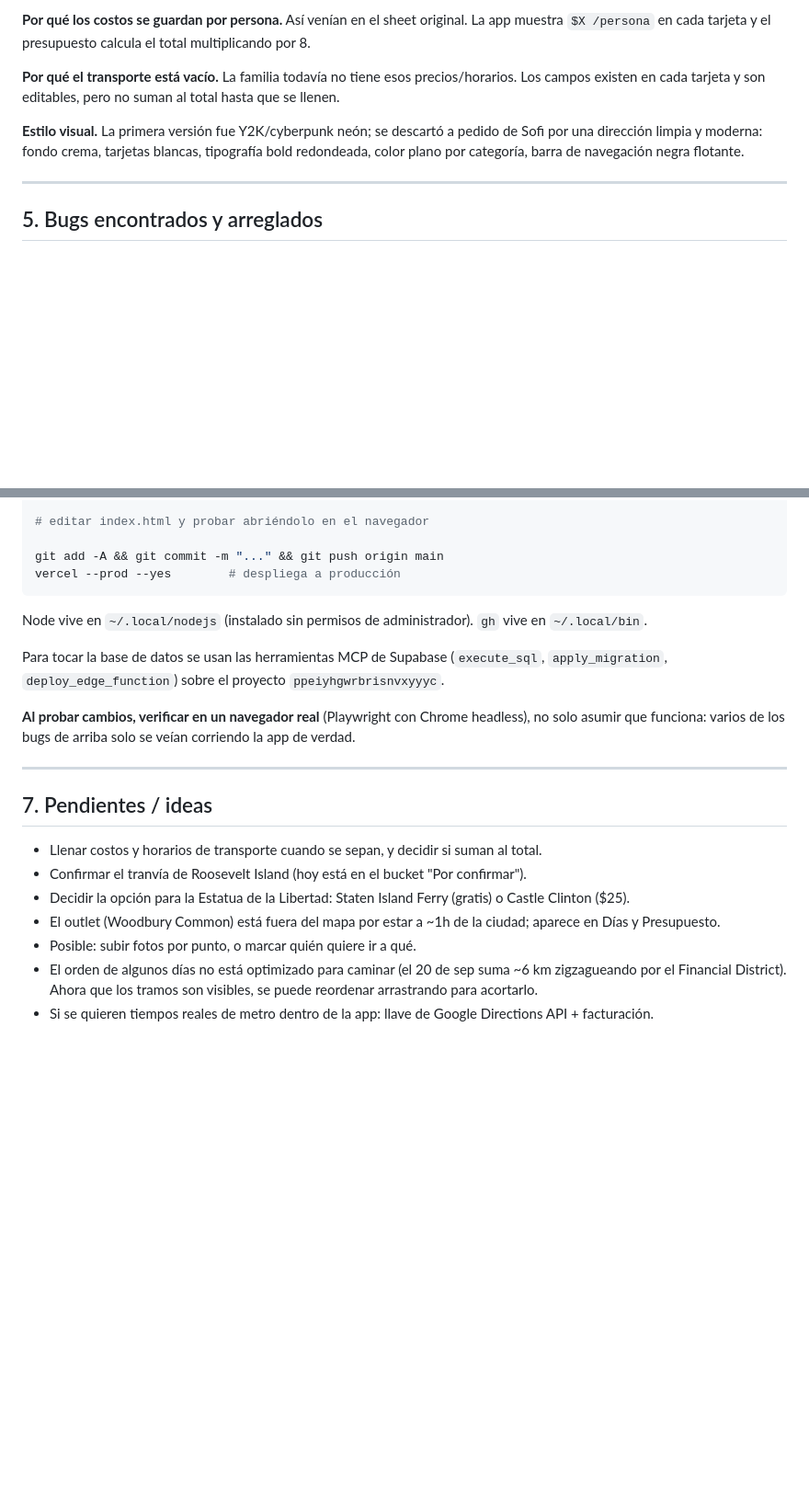
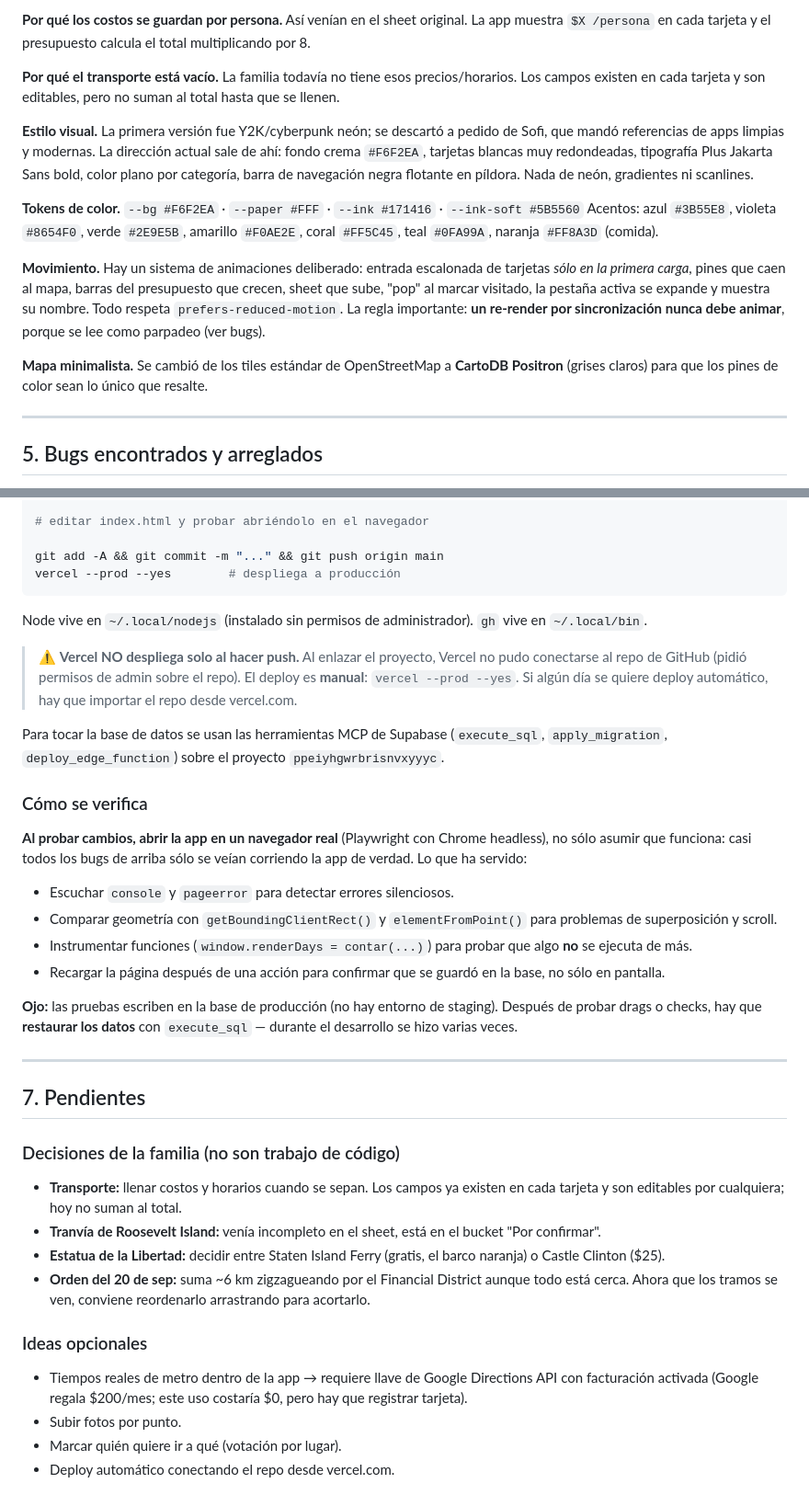
Before and after one commit to soysoff/nyc-2026-trip, a Markdown page: contexto.md, 2 parts joined by grey strips. Shown at 92% size. Rendered like a GitHub page; blank space fills up the shorter version.

Commit message:
Flesh out contexto.md: current state, itinerary, design tokens, verification notes

```diff
--- a/contexto.md
+++ b/contexto.md
@@ -93,7 +130,15 @@ La llave privada VAPID y el secreto del webhook viven **solo dentro de la Edge F
 
 **Por qué el transporte está vacío.** La familia todavía no tiene esos precios/horarios. Los campos existen en cada tarjeta y son editables, pero no suman al total hasta que se llenen.
 
-**Estilo visual.** La primera versión fue Y2K/cyberpunk neón; se descartó a pedido de Sofi por una dirección limpia y moderna: fondo crema, tarjetas blancas, tipografía bold redondeada, color plano por categoría, barra de navegación negra flotante.
+**Estilo visual.** La primera versión fue Y2K/cyberpunk neón; se descartó a pedido de Sofi, que mandó referencias de apps limpias y modernas. La dirección actual sale de ahí: fondo crema `#F6F2EA`, tarjetas blancas muy redondeadas, tipografía Plus Jakarta Sans bold, color plano por categoría, barra de navegación negra flotante en píldora. Nada de neón, gradientes ni scanlines.
+
+**Tokens de color.**
+`--bg #F6F2EA` · `--paper #FFF` · `--ink #171416` · `--ink-soft #5B5560`
+Acentos: azul `#3B55E8`, violeta `#8654F0`, verde `#2E9E5B`, amarillo `#F0AE2E`, coral `#FF5C45`, teal `#0FA99A`, naranja `#FF8A3D` (comida).
+
+**Movimiento.** Hay un sistema de animaciones deliberado: entrada escalonada de tarjetas *sólo en la primera carga*, pines que caen al mapa, barras del presupuesto que crecen, sheet que sube, "pop" al marcar visitado, la pestaña activa se expande y muestra su nombre. Todo respeta `prefers-reduced-motion`. La regla importante: **un re-render por sincronización nunca debe animar**, porque se lee como parpadeo (ver bugs).
+
+**Mapa minimalista.** Se cambió de los tiles estándar de OpenStreetMap a **CartoDB Positron** (grises claros) para que los pines de color sean lo único que resalte.
 
 ---
 
@@ -127,18 +172,32 @@ vercel --prod --yes        # despliega a producción
 
 Node vive en `~/.local/nodejs` (instalado sin permisos de administrador). `gh` vive en `~/.local/bin`.
 
+> ⚠️ **Vercel NO despliega solo al hacer push.** Al enlazar el proyecto, Vercel no pudo conectarse al repo de GitHub (pidió permisos de admin sobre el repo). El deploy es **manual**: `vercel --prod --yes`. Si algún día se quiere deploy automático, hay que importar el repo desde vercel.com.
+
 Para tocar la base de datos se usan las herramientas MCP de Supabase (`execute_sql`, `apply_migration`, `deploy_edge_function`) sobre el proyecto `ppeiyhgwrbrisnvxyyyc`.
 
-**Al probar cambios, verificar en un navegador real** (Playwright con Chrome headless), no solo asumir que funciona: varios de los bugs de arriba solo se veían corriendo la app de verdad.
+### Cómo se verifica
+**Al probar cambios, abrir la app en un navegador real** (Playwright con Chrome headless), no sólo asumir que funciona: casi todos los bugs de arriba sólo se veían corriendo la app de verdad. Lo que ha servido:
+
+- Escuchar `console` y `pageerror` para detectar errores silenciosos.
+- Comparar geometría con `getBoundingClientRect()` y `elementFromPoint()` para problemas de superposición y scroll.
+- Instrumentar funciones (`window.renderDays = contar(...)`) para probar que algo **no** se ejecuta de más.
+- Recargar la página después de una acción para confirmar que se guardó en la base, no sólo en pantalla.
+
+**Ojo:** las pruebas escriben en la base de producción (no hay entorno de staging). Después de probar drags o checks, hay que **restaurar los datos** con `execute_sql` — durante el desarrollo se hizo varias veces.
 
 ---
 
-## 7. Pendientes / ideas
+## 7. Pendientes
 
-- Llenar costos y horarios de transporte cuando se sepan, y decidir si suman al total.
-- Confirmar el tranvía de Roosevelt Island (hoy está en el bucket "Por confirmar").
-- Decidir la opción para la Estatua de la Libertad: Staten Island Ferry (gratis) o Castle Clinton ($25).
-- El outlet (Woodbury Common) está fuera del mapa por estar a ~1h de la ciudad; aparece en Días y Presupuesto.
-- Posible: subir fotos por punto, o marcar quién quiere ir a qué.
-- El orden de algunos días no está optimizado para caminar (el 20 de sep suma ~6 km zigzagueando por el Financial District). Ahora que los tramos son visibles, se puede reordenar arrastrando para acortarlo.
-- Si se quieren tiempos reales de metro dentro de la app: llave de Google Directions API + facturación.
+### Decisiones de la familia (no son trabajo de código)
+- **Transporte:** llenar costos y horarios cuando se sepan. Los campos ya existen en cada tarjeta y son editables por cualquiera; hoy no suman al total.
+- **Tranvía de Roosevelt Island:** venía incompleto en el sheet, está en el bucket "Por confirmar".
+- **Estatua de la Libertad:** decidir entre Staten Island Ferry (gratis, el barco naranja) o Castle Clinton ($25).
+- **Orden del 20 de sep:** suma ~6 km zigzagueando por el Financial District aunque todo está cerca. Ahora que los tramos se ven, conviene reordenarlo arrastrando para acortarlo.
+
+### Ideas opcionales
+- Tiempos reales de metro dentro de la app → requiere llave de Google Directions API con facturación activada (Google regala $200/mes; este uso costaría $0, pero hay que registrar tarjeta).
+- Subir fotos por punto.
+- Marcar quién quiere ir a qué (votación por lugar).
+- Deploy automático conectando el repo desde vercel.com.
```
Also changed, not shown: other parts of contexto.md (+42 -5 lines).
